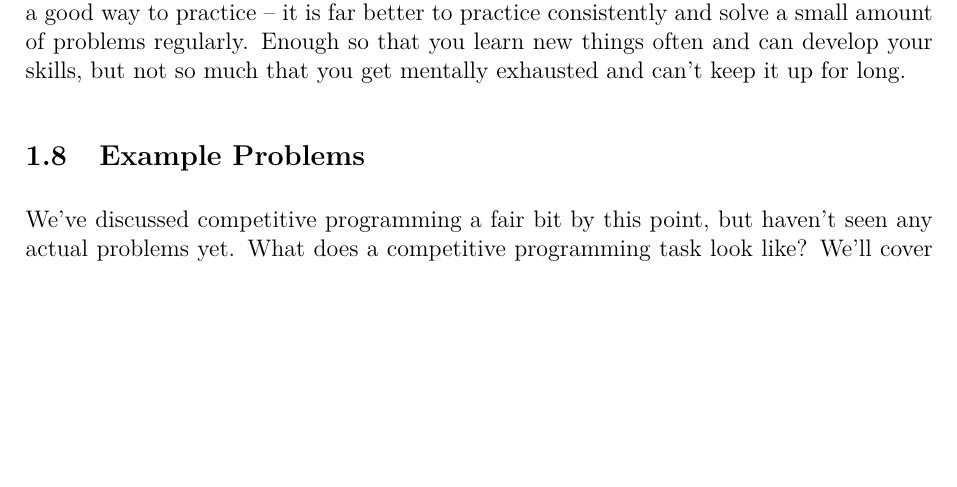
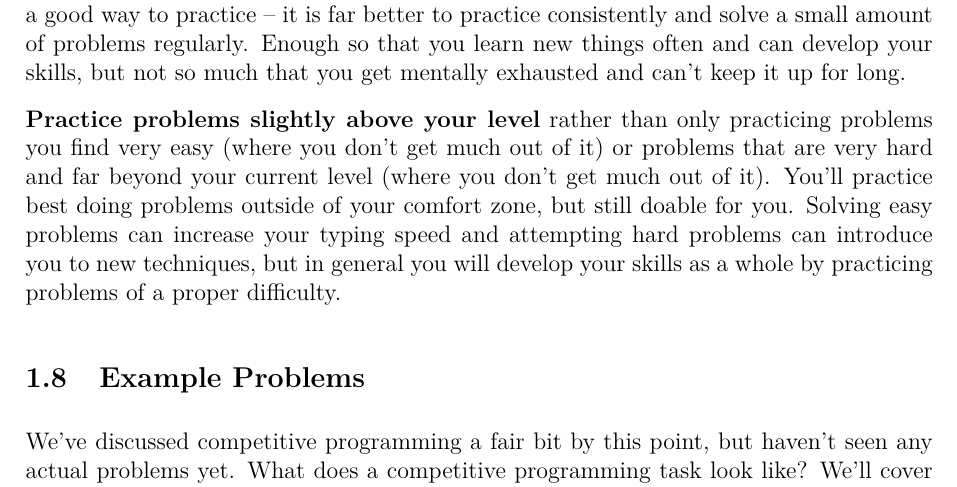
Before and after one commit to JarateKing/Competitive-Programming-Textbook, a LaTeX document (main.tex, which reads chapters/introduction.tex): part of page 4 of 23, cut so that both start at the same text, the shorter picture padded with empty space. Compiled offline with pdfLaTeX.

Commit message:
added another tip

```diff
--- a/chapters/introduction.tex
+++ b/chapters/introduction.tex
@@ -79,6 +79,8 @@ In other words, there's no better time to start than right now. There's a saying
 
 \textbf{Practicing consistently} is how you best grow your skills. Often people are extremely motivated to practice, go through lots of problems in a weekend or so, then get burnt out and don't touch another competitive programming problem for months. This is not a good way to practice -- it is far better to practice consistently and solve a small amount of problems regularly. Enough so that you learn new things often and can develop your skills, but not so much that you get mentally exhausted and can't keep it up for long.
 
+\textbf{Practice problems slightly above your level} rather than only practicing problems you find very easy (where you don't get much out of it) or problems that are very hard and far beyond your current level (where you don't get much out of it). You'll practice best doing problems outside of your comfort zone, but still doable for you. Solving easy problems can increase your typing speed and attempting hard problems can introduce you to new techniques, but in general you will develop your skills as a whole by practicing problems of a proper difficulty.
+
 \subsection{Example Problems}
 
 We've discussed competitive programming a fair bit by this point, but haven't seen any actual problems yet. What does a competitive programming task look like? We'll cover a few here.
```
